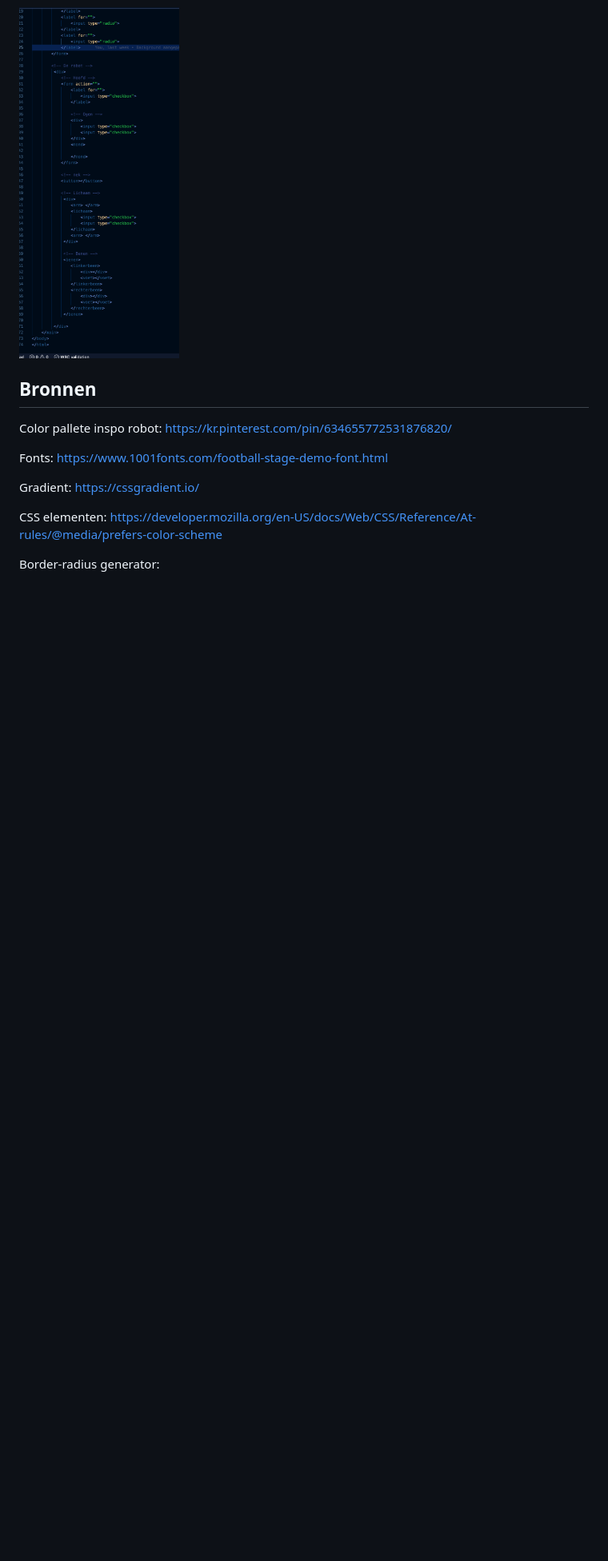
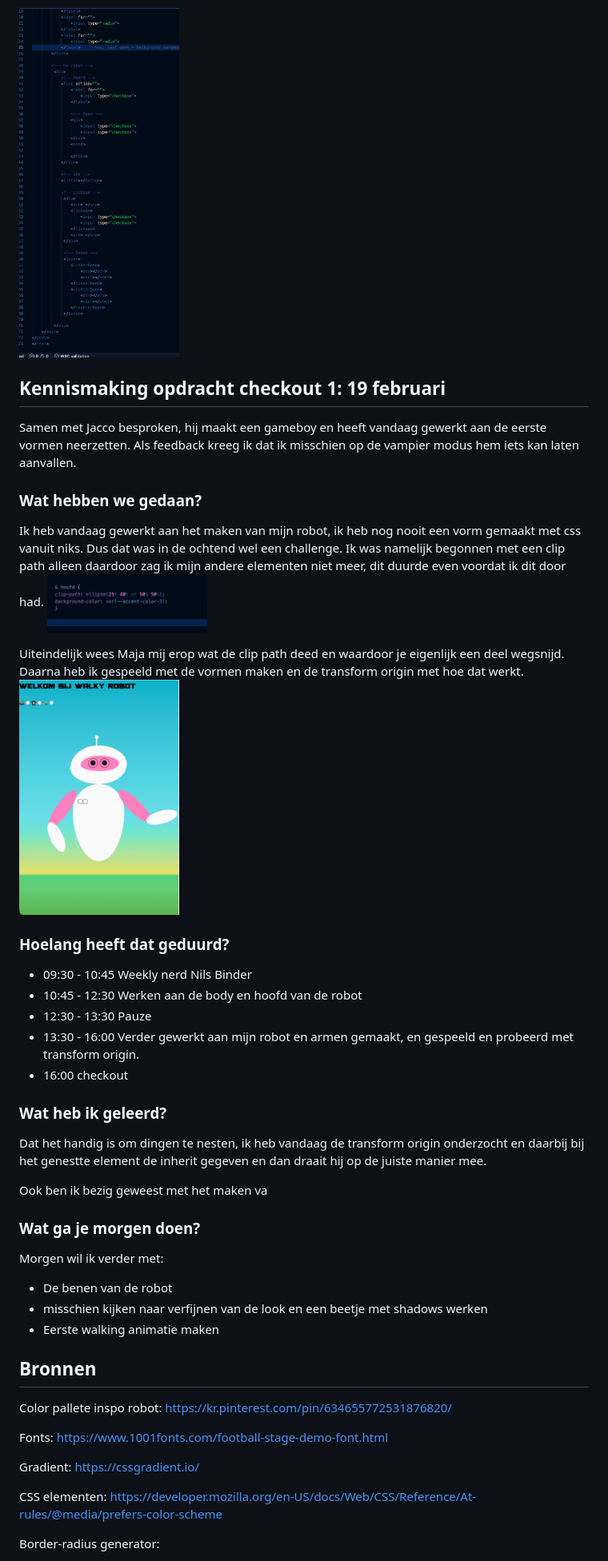
Before and after one commit to sabrinaz35/css-eindopdracht, a Markdown page: README.md, the part around the change printed below. Shown: that part at 80% size. Drawn GitHub-style; pictures changed too: readme-images/4-03-tussenstand.png (added); blank space fills up the shorter version.

```diff
--- a/README.md
+++ b/README.md
@@ -85,6 +84,33 @@ Uiteindelijk wat ik had in mijn html code wat ik nog moet gaan aanpassen op basi
 <img src="/readme-images/html-opbouw-1.png" alt="mijn eerste opbouw van de html" width="200px">
 
 
+## Kennismaking opdracht checkout 1: 19 februari
+Samen met Jacco besproken, hij maakt een gameboy en heeft vandaag gewerkt aan de eerste vormen neerzetten. Als feedback kreeg ik dat ik misschien op de vampier modus hem iets kan laten aanvallen.
+
+### Wat hebben we gedaan?
+Ik heb vandaag gewerkt aan het maken van mijn robot, ik heb nog nooit een vorm gemaakt met css vanuit niks. Dus dat was in de ochtend wel een challenge. Ik was namelijk begonnen met een clip path alleen daardoor zag ik mijn andere elementen niet meer, dit duurde even voordat ik dit door had.
+<img src="/readme-images/clip-path-werkt-niet.png" alt="foto van code clip-path" width="200px">
+
+Uiteindelijk wees Maja mij erop wat de clip path deed en waardoor je eigenlijk een deel wegsnijd. Daarna heb ik gespeeld met de vormen maken en de transform origin met hoe dat werkt.
+<img src="/readme-images/4-03-tussenstand.png" alt="tussenstand van de robot" width="200px">
+
+### Hoelang heeft dat geduurd?
+- 09:30 - 10:45 Weekly nerd Nils Binder
+- 10:45 - 12:30 Werken aan de body en hoofd van de robot
+- 12:30 - 13:30 Pauze
+- 13:30 - 16:00 Verder gewerkt aan mijn robot en armen gemaakt, en gespeeld en probeerd met transform origin.
+- 16:00 checkout
+
+### Wat heb ik geleerd?
+Dat het handig is om dingen te nesten, ik heb vandaag de transform origin onderzocht en daarbij bij het genestte element de inherit gegeven en dan draait hij op de juiste manier mee.
+
+Ook ben ik bezig geweest met het maken va
+
+### Wat ga je morgen doen?
+Morgen wil ik verder met:
+- De benen van de robot
+- misschien kijken naar verfijnen van de look en een beetje met shadows werken
+- Eerste walking animatie maken
 
 ## Bronnen
 Color pallete inspo robot:
```
Also changed, not shown: other parts of README.md (+0 -1 lines), 2 other files.
